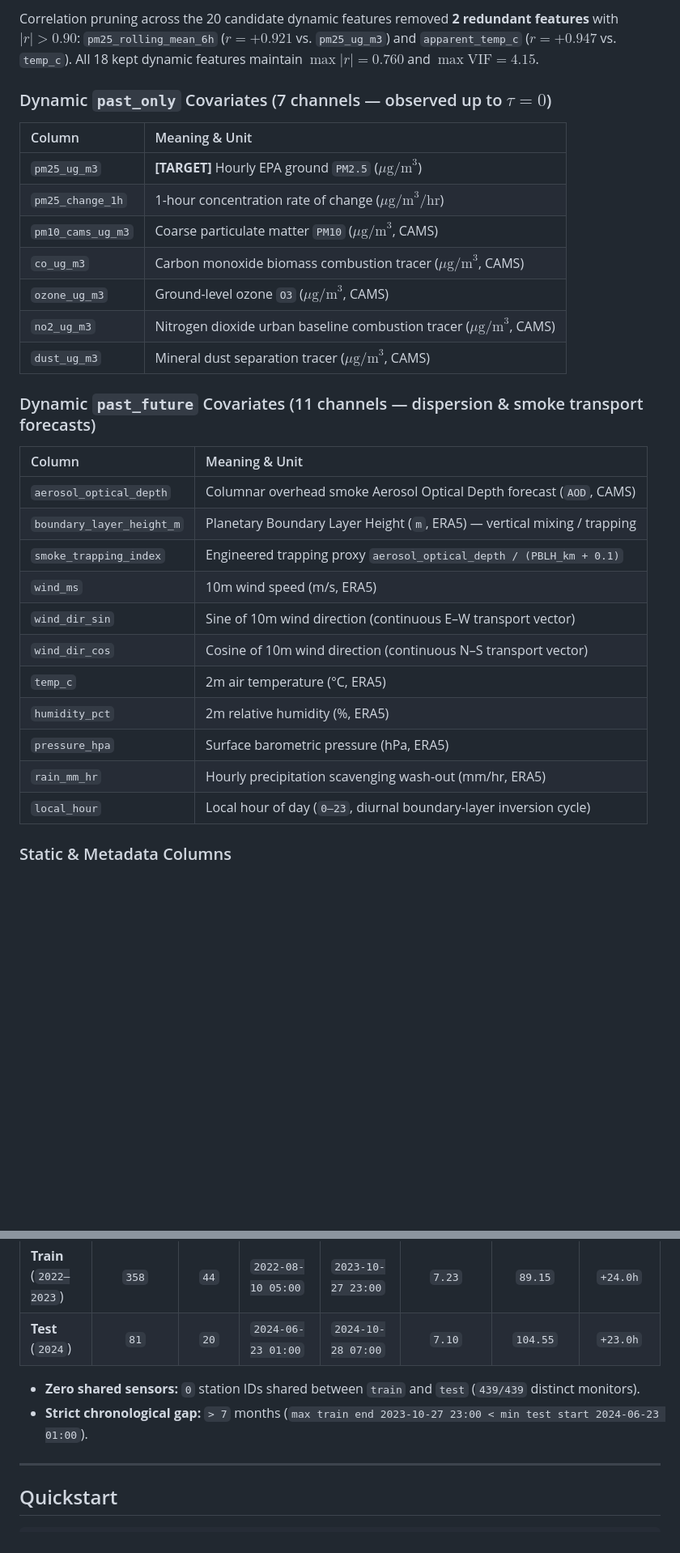
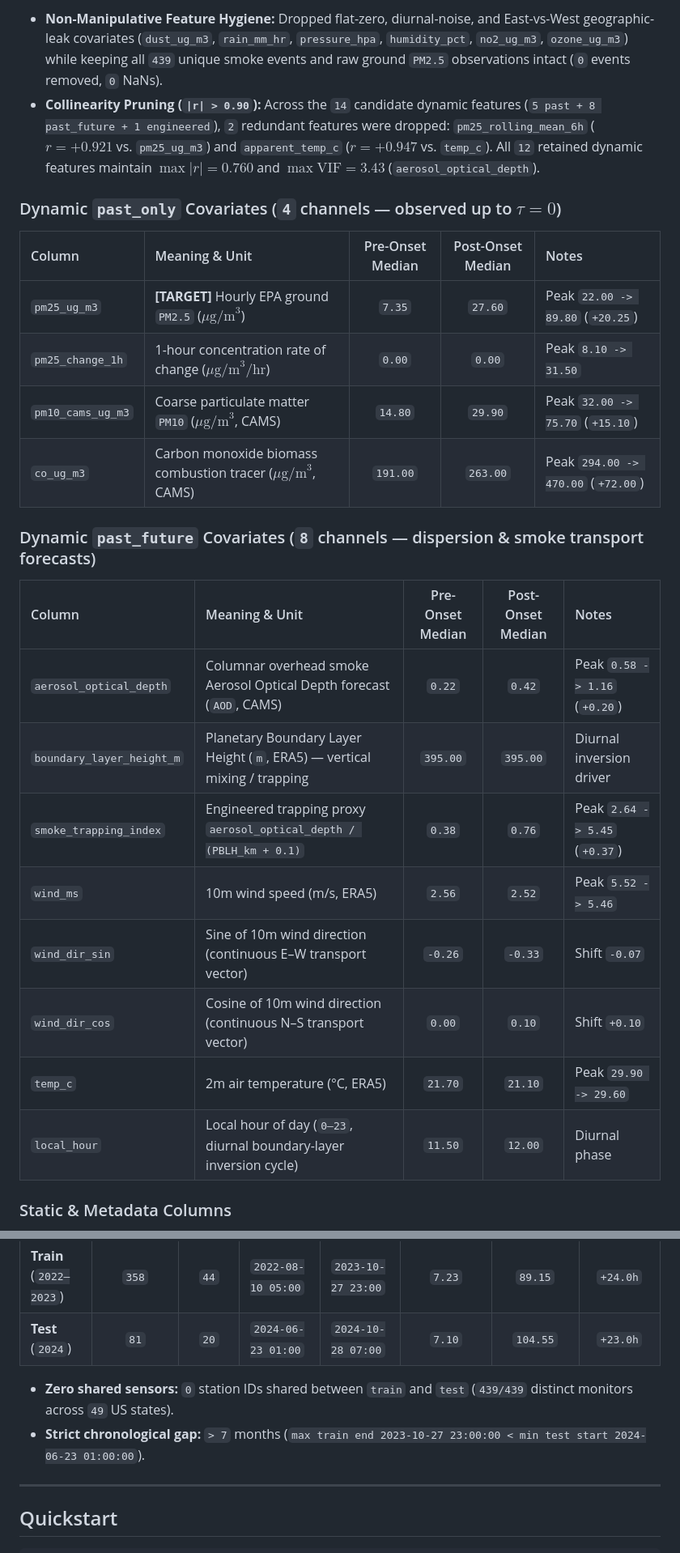
Before and after one commit to Mrun9/rare-event-shocks-benchmark, a Markdown page: README.md, 2 parts joined by grey strips. Shown at 81% size. GitHub-like rendering; blank space fills up the shorter version.

Commit message:
Apply non-manipulative feature hygiene cleanup (drop 6 noisy/leak features -> 12 kept)

```diff
--- a/README.md
+++ b/README.md
@@ -30,31 +30,26 @@ Multi-station U.S. wildfire smoke air-quality benchmark built for **surge / disr
 
-Correlation pruning across the 20 candidate dynamic features removed **2 redundant features** with $|r| > 0.90$: `pm25_rolling_mean_6h` ($r = +0.921$ vs. `pm25_ug_m3`) and `apparent_temp_c` ($r = +0.947$ vs. `temp_c`). All 18 kept dynamic features maintain $\max |r| = 0.760$ and $\max \text{VIF} = 4.15$.
+- **Non-Manipulative Feature Hygiene:** Dropped flat-zero, diurnal-noise, and East-vs-West geographic-leak covariates (`dust_ug_m3`, `rain_mm_hr`, `pressure_hpa`, `humidity_pct`, `no2_ug_m3`, `ozone_ug_m3`) while keeping all `439` unique smoke events and raw ground `PM2.5` observations intact (`0` events removed, `0` NaNs).
+- **Collinearity Pruning (`|r| > 0.90`):** Across the `14` candidate dynamic features (`5 past + 8 past_future + 1 engineered`), `2` redundant features were dropped: `pm25_rolling_mean_6h` ($r = +0.921$ vs. `pm25_ug_m3`) and `apparent_temp_c` ($r = +0.947$ vs. `temp_c`). All `12` retained dynamic features maintain $\max |r| = 0.760$ and $\max \text{VIF} = 3.43$ (`aerosol_optical_depth`).
 
-### Dynamic `past_only` Covariates (7 channels — observed up to $\tau = 0$)
-| Column | Meaning & Unit |
-| :--- | :--- |
-| `pm25_ug_m3` | **[TARGET]** Hourly EPA ground `PM2.5` ($\mu\text{g/m}^3$) |
-| `pm25_change_1h` | 1-hour concentration rate of change ($\mu\text{g/m}^3/\text{hr}$) |
-| `pm10_cams_ug_m3` | Coarse particulate matter `PM10` ($\mu\text{g/m}^3$, CAMS) |
-| `co_ug_m3` | Carbon monoxide biomass combustion tracer ($\mu\text{g/m}^3$, CAMS) |
-| `ozone_ug_m3` | Ground-level ozone `O3` ($\mu\text{g/m}^3$, CAMS) |
-| `no2_ug_m3` | Nitrogen dioxide urban baseline combustion tracer ($\mu\text{g/m}^3$, CAMS) |
-| `dust_ug_m3` | Mineral dust separation tracer ($\mu\text{g/m}^3$, CAMS) |
+### Dynamic `past_only` Covariates (`4` channels — observed up to $\tau = 0$)
+| Column | Meaning & Unit | Pre-Onset Median | Post-Onset Median | Notes |
+| :--- | :--- | :---: | :---: | :--- |
+| `pm25_ug_m3` | **[TARGET]** Hourly EPA ground `PM2.5` ($\mu\text{g/m}^3$) | `7.35` | `27.60` | Peak `22.00 -> 89.80` (`+20.25`) |
+| `pm25_change_1h` | 1-hour concentration rate of change ($\mu\text{g/m}^3/\text{hr}$) | `0.00` | `0.00` | Peak `8.10 -> 31.50` |
+| `pm10_cams_ug_m3` | Coarse particulate matter `PM10` ($\mu\text{g/m}^3$, CAMS) | `14.80` | `29.90` | Peak `32.00 -> 75.70` (`+15.10`) |
+| `co_ug_m3` | Carbon monoxide biomass combustion tracer ($\mu\text{g/m}^3$, CAMS) | `191.00` | `263.00` | Peak `294.00 -> 470.00` (`+72.00`) |
 
-### Dynamic `past_future` Covariates (11 channels — dispersion & smoke transport forecasts)
-| Column | Meaning & Unit |
-| :--- | :--- |
-| `aerosol_optical_depth` | Columnar overhead smoke Aerosol Optical Depth forecast (`AOD`, CAMS) |
-| `boundary_layer_height_m` | Planetary Boundary Layer Height (`m`, ERA5) — vertical mixing / trapping |
-| `smoke_trapping_index` | Engineered trapping proxy `aerosol_optical_depth / (PBLH_km + 0.1)` |
-| `wind_ms` | 10m wind speed (m/s, ERA5) |
-| `wind_dir_sin` | Sine of 10m wind direction (continuous E–W transport vector) |
-| `wind_dir_cos` | Cosine of 10m wind direction (continuous N–S transport vector) |
-| `temp_c` | 2m air temperature (°C, ERA5) |
-| `humidity_pct` | 2m relative humidity (%, ERA5) |
-| `pressure_hpa` | Surface barometric pressure (hPa, ERA5) |
-| `rain_mm_hr` | Hourly precipitation scavenging wash-out (mm/hr, ERA5) |
-| `local_hour` | Local hour of day (`0–23`, diurnal boundary-layer inversion cycle) |
+### Dynamic `past_future` Covariates (`8` channels — dispersion & smoke transport forecasts)
+| Column | Meaning & Unit | Pre-Onset Median | Post-Onset Median | Notes |
+| :--- | :--- | :---: | :---: | :--- |
+| `aerosol_optical_depth` | Columnar overhead smoke Aerosol Optical Depth forecast (`AOD`, CAMS) | `0.22` | `0.42` | Peak `0.58 -> 1.16` (`+0.20`) |
+| `boundary_layer_height_m` | Planetary Boundary Layer Height (`m`, ERA5) — vertical mixing / trapping | `395.00` | `395.00` | Diurnal inversion driver |
+| `smoke_trapping_index` | Engineered trapping proxy `aerosol_optical_depth / (PBLH_km + 0.1)` | `0.38` | `0.76` | Peak `2.64 -> 5.45` (`+0.37`) |
+| `wind_ms` | 10m wind speed (m/s, ERA5) | `2.56` | `2.52` | Peak `5.52 -> 5.46` |
+| `wind_dir_sin` | Sine of 10m wind direction (continuous E–W transport vector) | `-0.26` | `-0.33` | Shift `-0.07` |
+| `wind_dir_cos` | Cosine of 10m wind direction (continuous N–S transport vector) | `0.00` | `0.10` | Shift `+0.10` |
+| `temp_c` | 2m air temperature (°C, ERA5) | `21.70` | `21.10` | Peak `29.90 -> 29.60` |
+| `local_hour` | Local hour of day (`0–23`, diurnal boundary-layer inversion cycle) | `11.50` | `12.00` | Diurnal phase |
 
 ### Static & Metadata Columns
 - **Static (`4`):** `latitude`, `longitude`, `elevation_m`, `setting_code` (`1`=Urban Center, `2`=Suburban, `3`=Rural).
@@ -69,8 +64,8 @@ Correlation pruning across the 20 candidate dynamic features removed **2 redunda
 | **Train** (`2022–2023`) | `358` | `44` | `2022-08-10 05:00` | `2023-10-27 23:00` | `7.23` | `89.15` | `+24.0h` |
 | **Test** (`2024`) | `81` | `20` | `2024-06-23 01:00` | `2024-10-28 07:00` | `7.10` | `104.55` | `+23.0h` |
 
-- **Zero shared sensors:** `0` station IDs shared between `train` and `test` (`439/439` distinct monitors).
-- **Strict chronological gap:** `> 7` months (`max train end 2023-10-27 23:00 < min test start 2024-06-23 01:00`).
+- **Zero shared sensors:** `0` station IDs shared between `train` and `test` (`439/439` distinct monitors across `49` US states).
+- **Strict chronological gap:** `> 7` months (`max train end 2023-10-27 23:00:00 < min test start 2024-06-23 01:00:00`).
 
 ---
 
```
Also changed, not shown: other parts of README.md (+8 -8 lines), data/wildfire_smoke_correlation_matrix.png, data/wildfire_smoke_single_region_features.png, data/wildfire_smoke_verification.png, 6 other files.
